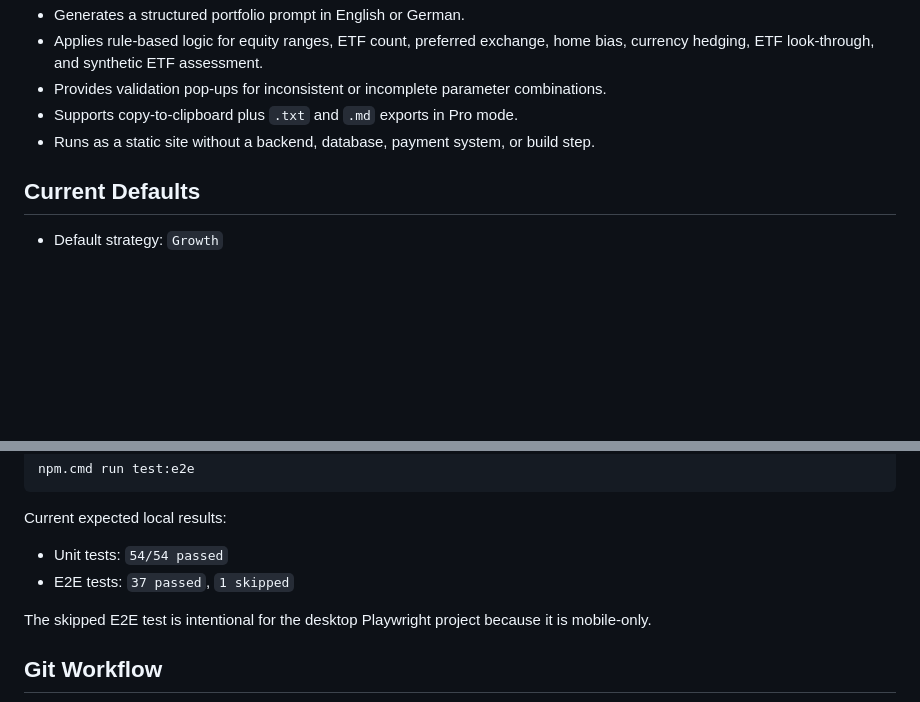
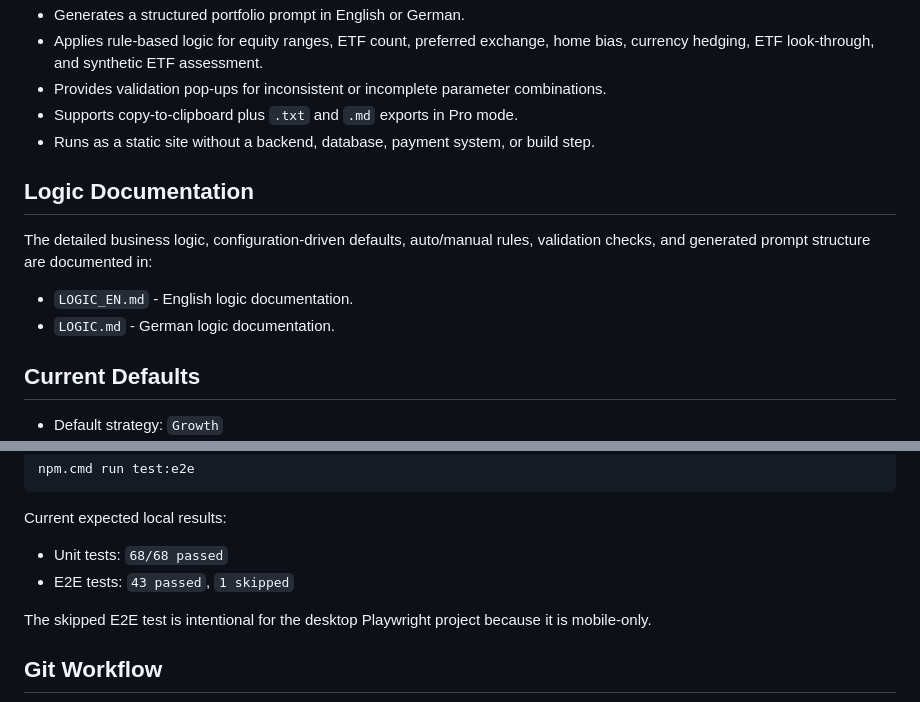
Before and after one commit to volkmarritter/allocation-prompt-engine, a Markdown page: README.md, 2 parts joined by grey strips. Rendered like a GitHub page; blank space fills up the shorter version.

Commit message:
Reference logic docs in README

```diff
--- a/README.md
+++ b/README.md
@@ -16,6 +16,13 @@ The app is designed for Private Banking / Wealth Management use cases where inve
 - Provides validation pop-ups for inconsistent or incomplete parameter combinations.
 - Supports copy-to-clipboard plus `.txt` and `.md` exports in Pro mode.
 - Runs as a static site without a backend, database, payment system, or build step.
+
+## Logic Documentation
+
+The detailed business logic, configuration-driven defaults, auto/manual rules, validation checks, and generated prompt structure are documented in:
+
+- `LOGIC_EN.md` - English logic documentation.
+- `LOGIC.md` - German logic documentation.
 
 ## Current Defaults
 
@@ -114,8 +121,8 @@ npm.cmd run test:e2e
 
 Current expected local results:
 
-- Unit tests: `54/54 passed`
-- E2E tests: `37 passed`, `1 skipped`
+- Unit tests: `68/68 passed`
+- E2E tests: `43 passed`, `1 skipped`
 
 The skipped E2E test is intentional for the desktop Playwright project because it is mobile-only.
 
```
